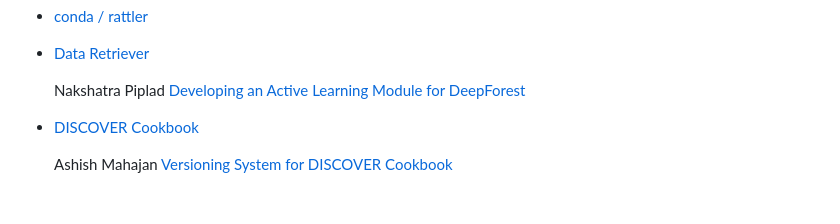
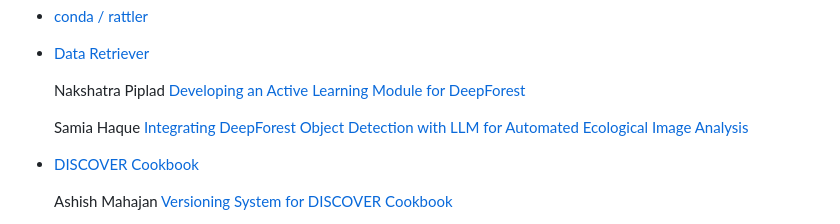
Before and after one commit to numfocus/gsoc, a Markdown page: 2025/blogs.md, the part around the change. Rendered like a GitHub page; blank space fills up the shorter version.

Commit message:
Add GSOC 2025 Blog Link of Samia Haque to blogs.md

```diff
--- a/2025/blogs.md
+++ b/2025/blogs.md
@@ -17,6 +17,8 @@ This page is for the contributor blogs of NumFOCUS, Google Summer of Code 2025.
 - [Data Retriever](https://github.com/weecology/retriever/wiki/GSoC-2025-Project-Ideas)
 
     Nakshatra Piplad [Developing an Active Learning Module for DeepForest](https://nakshatra.hashnode.dev/newsletter)
+
+    Samia Haque [Integrating DeepForest Object Detection with LLM for Automated Ecological Image Analysis](https://opensourcewithsamia.hashnode.dev/series/gsoc-blogs)
 
 - [DISCOVER Cookbook](https://github.com/numfocus/DISCOVER-Cookbook/discussions/208)
 
```
